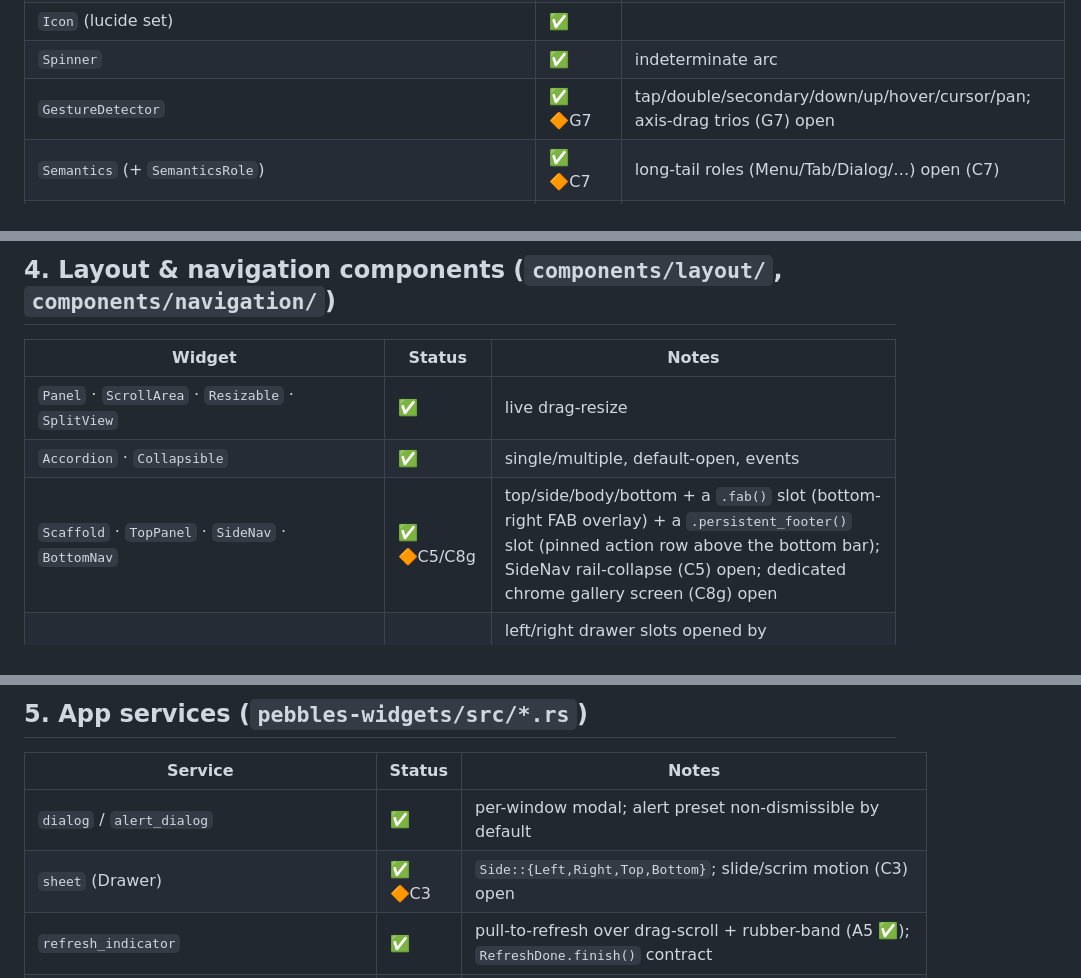
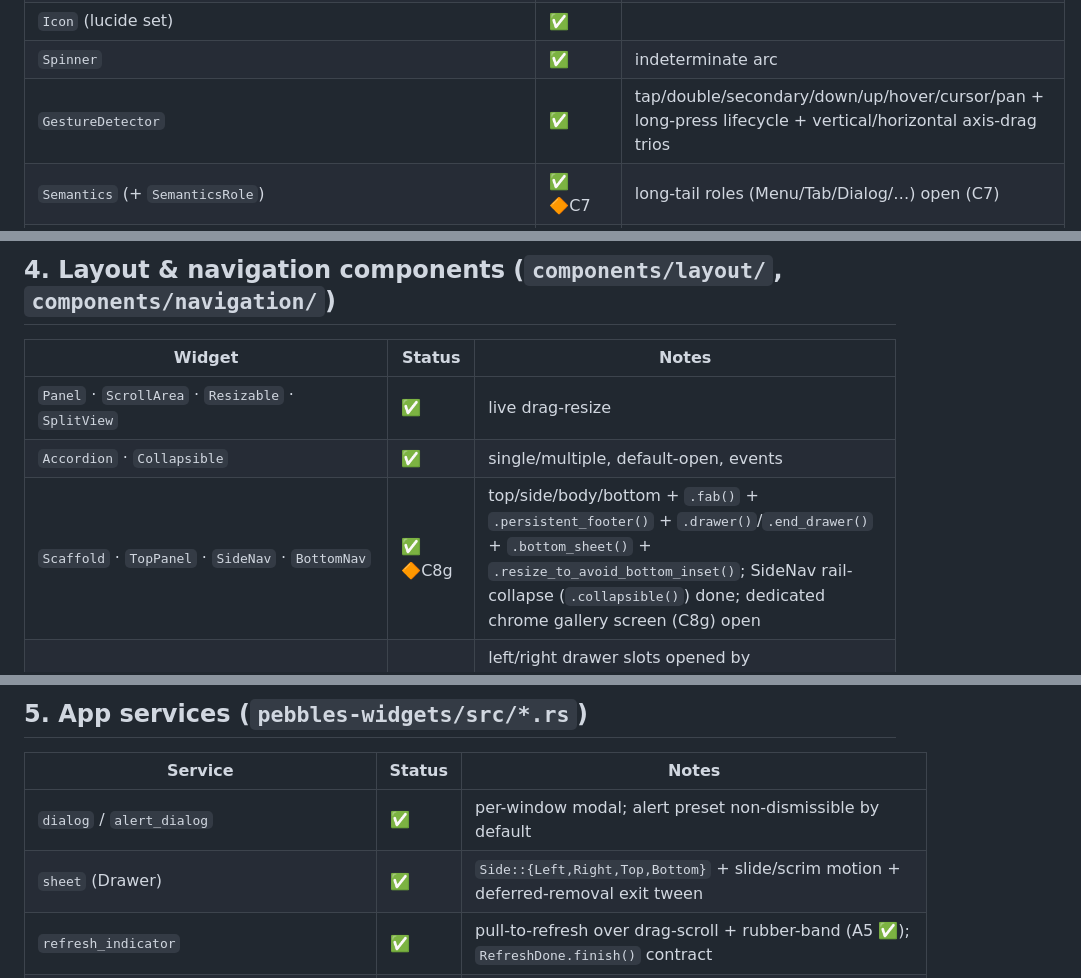
Before and after one commit to pebbles-hq/pebbles, a Markdown page: WIDGETS.md, 3 parts joined by grey strips. Rendered like a GitHub page.

Commit message:
docs(widgets): clear stale 🔶 markers (G7 axis-drag, C5 rail-collapse, C3 sheet motion)
These were marked open but already shipped — verified in gesture.rs
(vertical/horizontal drag trios), chrome.rs (SideNav .collapsible), and
sheet.rs (slide/scrim motion + exit tween).

```diff
--- a/WIDGETS.md
+++ b/WIDGETS.md
@@ -48,7 +48,7 @@ remote-URL images) and their per-platform status live in
 | `EditableText` / `editable` | ✅ | low-level editor under TextField |
 | `Icon` (lucide set) | ✅ | |
 | `Spinner` | ✅ | indeterminate arc |
-| `GestureDetector` | ✅ 🔶G7 | tap/double/secondary/down/up/hover/cursor/pan; axis-drag trios (G7) open |
+| `GestureDetector` | ✅ | tap/double/secondary/down/up/hover/cursor/pan + long-press lifecycle + vertical/horizontal axis-drag trios |
 | `Semantics` (+ `SemanticsRole`) | ✅ 🔶C7 | long-tail roles (Menu/Tab/Dialog/…) open (C7) |
 | `merge_semantics` · `exclude_semantics` · `block_semantics` | ✅ | a11y combinators: collapse a subtree into one announcement · hide a subtree from AT · modal barrier that blocks lower layers from AT |
 | `stream_builder` | ✅ | rebuild on each `Channel` emission (Flutter's StreamBuilder) — `stream_builder(channel, builder)` passes the latest value; a thin reactive builder over the existing `Channel` |
@@ -151,7 +151,7 @@ remote-URL images) and their per-platform status live in
 |--------|--------|-------|
 | `Panel` · `ScrollArea` · `Resizable` · `SplitView` | ✅ | live drag-resize |
 | `Accordion` · `Collapsible` | ✅ | single/multiple, default-open, events |
-| `Scaffold` · `TopPanel` · `SideNav` · `BottomNav` | ✅ 🔶C5/C8g | top/side/body/bottom + a `.fab()` slot (bottom-right FAB overlay) + a `.persistent_footer()` slot (pinned action row above the bottom bar); SideNav rail-collapse (C5) open; dedicated chrome gallery screen (C8g) open |
+| `Scaffold` · `TopPanel` · `SideNav` · `BottomNav` | ✅ 🔶C8g | top/side/body/bottom + `.fab()` + `.persistent_footer()` + `.drawer()`/`.end_drawer()` + `.bottom_sheet()` + `.resize_to_avoid_bottom_inset()`; SideNav rail-collapse (`.collapsible()`) done; dedicated chrome gallery screen (C8g) open |
 | `Scaffold::drawer` / `end_drawer` · `Scaffold::bottom_sheet` | ✅ | left/right drawer slots opened by `open_drawer()`/`open_end_drawer()` or the `drawer_button()` hamburger (slide in as a sheet); a persistent non-modal `bottom_sheet` panel above the bottom bar |
 | `Scaffold::resize_to_avoid_bottom_inset` | ✅ | lifts the shell above the soft keyboard by `MediaQuery.view_insets.bottom` (reactive; default on). Zero on desktop; driven by `set_view_insets` |
 | `draggable_scrollable_sheet` | ✅ | a bottom-anchored panel sized as a fraction of the available space; drag the top handle to resize between `.min`/`.max` (snapping to `.snap` stops); the body scrolls when it overflows |
@@ -175,7 +175,7 @@ remote-URL images) and their per-platform status live in
 | Service | Status | Notes |
 |---------|--------|-------|
 | `dialog` / `alert_dialog` | ✅ | per-window modal; alert preset non-dismissible by default |
-| `sheet` (Drawer) | ✅ 🔶C3 | `Side::{Left,Right,Top,Bottom}`; slide/scrim motion (C3) open |
+| `sheet` (Drawer) | ✅ | `Side::{Left,Right,Top,Bottom}` + slide/scrim motion + deferred-removal exit tween |
 | `refresh_indicator` | ✅ | pull-to-refresh over drag-scroll + rubber-band (A5 ✅); `RefreshDone.finish()` contract |
 | `toast` | ✅ 🔶C1 | variants/duration/action/dismiss, max-3 stack; hover-pause + motion (C1) open |
 | overlay (`show_overlay`/`show_passive`/`OverlayHost`) | ✅ 🔶C6 | anchor+flip+scroll-follow; secondary-window scroll-follow (C6) open |
```
